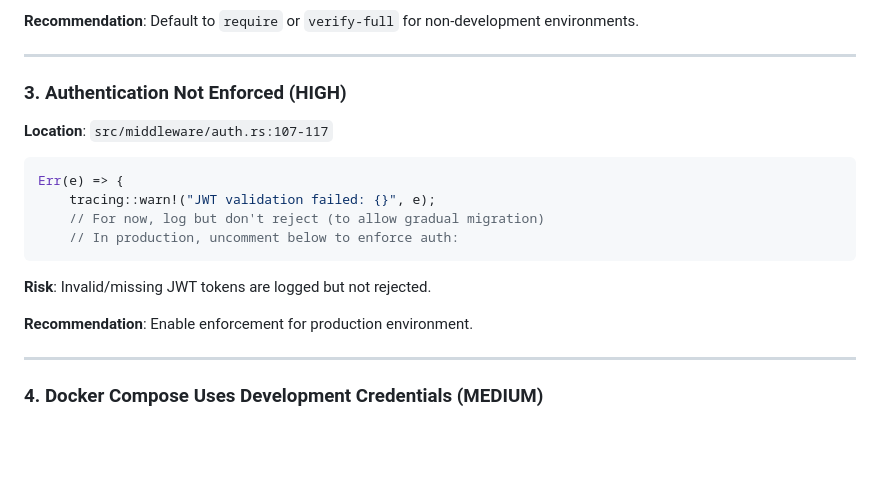
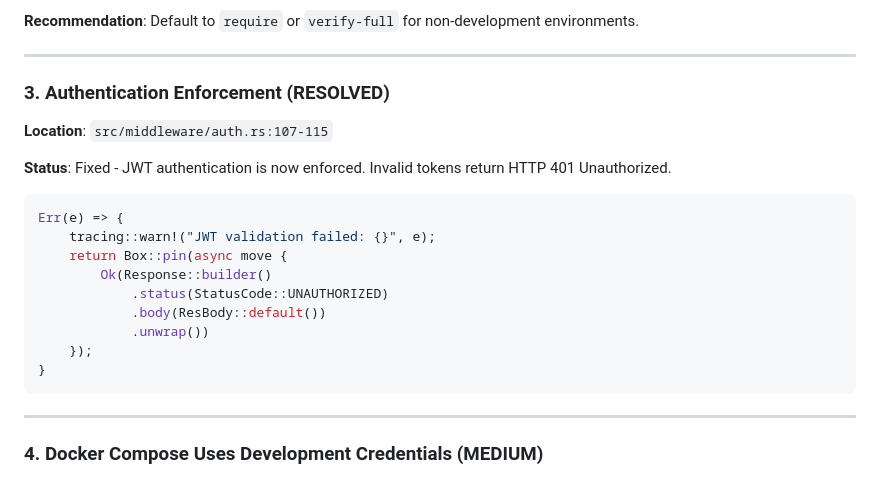
Before and after one commit to CIRISAI/CIRISRegistry, a Markdown page: rust-registry/docs/SECURITY_OPS_REVIEW.md, the part around the change. Drawn GitHub-style; blank space fills up the shorter version.

Commit message:
Update security doc: mark JWT enforcement as resolved
🤖 Generated with [Claude Code](https://claude.com/claude-code)

Co-Authored-By: Claude Opus 4.5 <noreply@anthropic.com>

````diff
--- a/rust-registry/docs/SECURITY_OPS_REVIEW.md
+++ b/rust-registry/docs/SECURITY_OPS_REVIEW.md
@@ -50,20 +50,23 @@ sslmode: env::var("DB_SSLMODE").unwrap_or_else(|_| "disable".to_string()),
 
 ---
 
-### 3. Authentication Not Enforced (HIGH)
+### 3. Authentication Enforcement (RESOLVED)
 
-**Location**: `src/middleware/auth.rs:107-117`
+**Location**: `src/middleware/auth.rs:107-115`
+
+**Status**: Fixed - JWT authentication is now enforced. Invalid tokens return HTTP 401 Unauthorized.
 
 ```rust
 Err(e) => {
     tracing::warn!("JWT validation failed: {}", e);
-    // For now, log but don't reject (to allow gradual migration)
-    // In production, uncomment below to enforce auth:
+    return Box::pin(async move {
+        Ok(Response::builder()
+            .status(StatusCode::UNAUTHORIZED)
+            .body(ResBody::default())
+            .unwrap())
+    });
+}
 ```
-
-**Risk**: Invalid/missing JWT tokens are logged but not rejected.
-
-**Recommendation**: Enable enforcement for production environment.
 
 ---
 
````
